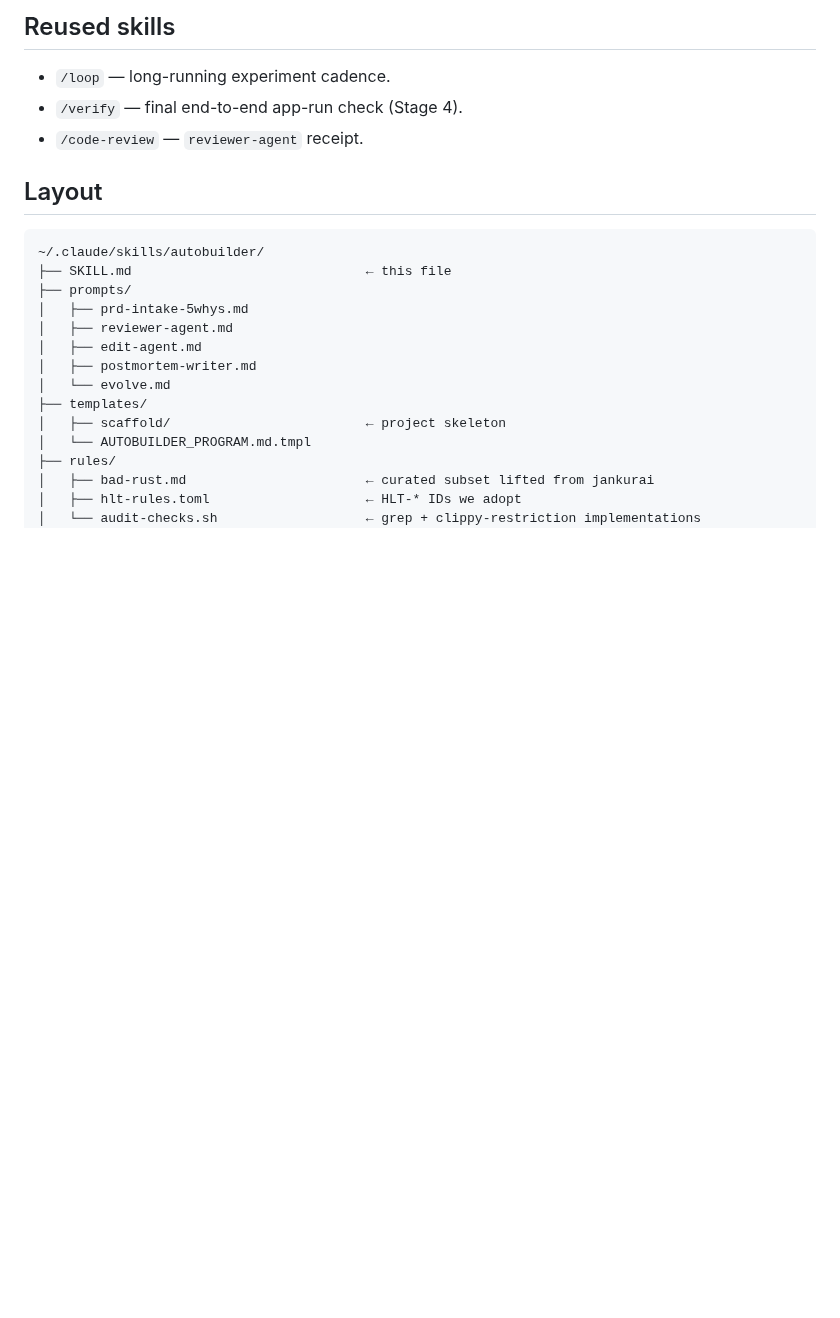
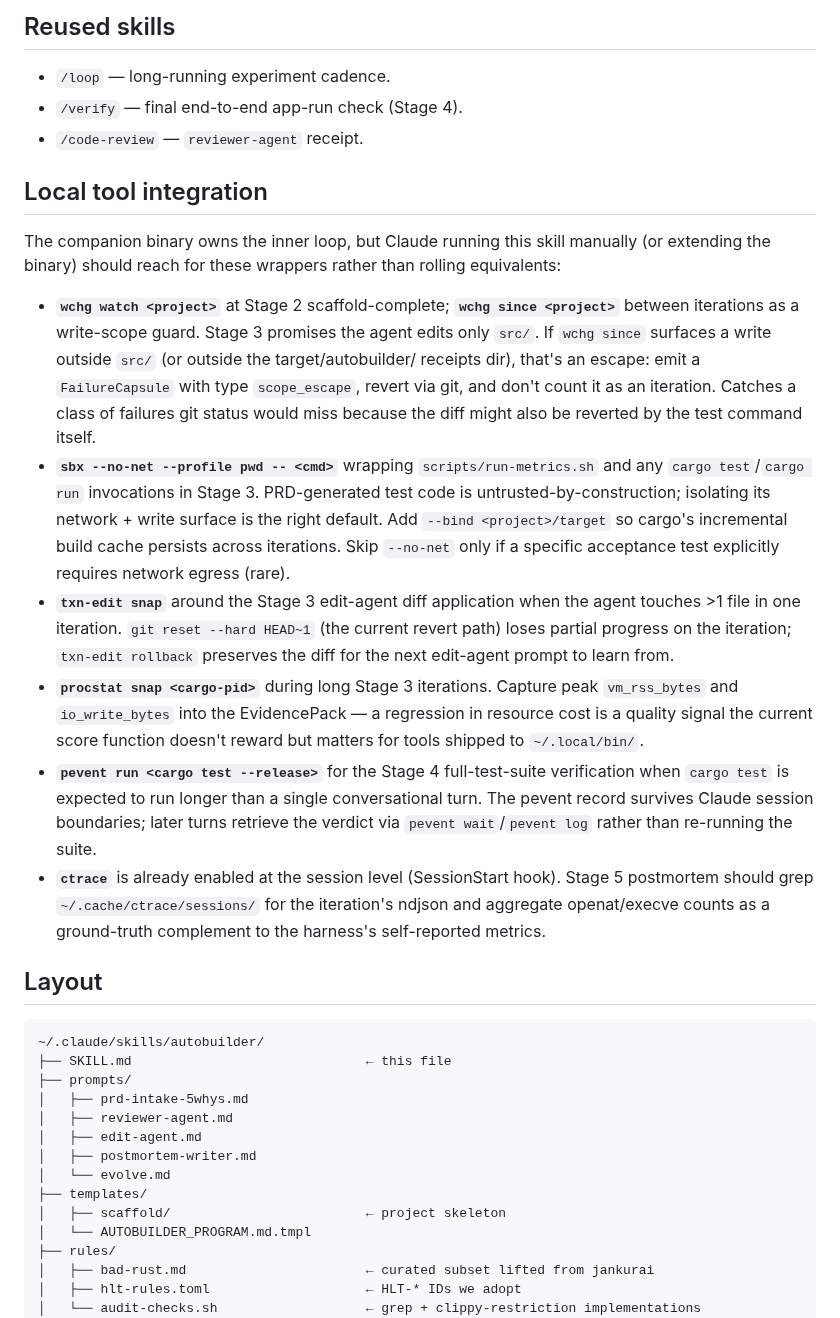
Before and after one commit to j0yen/autobuilder, a Markdown page: skill/SKILL.md, the part around the change. Drawn GitHub-style; blank space fills up the shorter version.

Commit message:
skill: document local tool integration (wchg/sbx/txn-edit/procstat/pevent/ctrace)
Adds a "Local tool integration" section to SKILL.md covering the
six wrappers Claude reaches for when running the autobuilder loop
manually or extending the companion binary: wchg for src/ scope
guards, sbx --no-net for sandboxed cargo invocations, txn-edit as
a finer-grained alternative to git reset --hard, procstat for
resource-cost EvidencePack receipts, pevent for cross-turn cargo
runs, and ctrace for ground-truth complement to harness metrics.

Doc-level addition only; companion binary behavior unchanged.

````diff
--- a/skill/SKILL.md
+++ b/skill/SKILL.md
@@ -157,6 +157,47 @@ The autobuilder companion binary does not yet automate Stage 6; it is a manual c
 - `/verify` — final end-to-end app-run check (Stage 4).
 - `/code-review` — `reviewer-agent` receipt.
 
+## Local tool integration
+
+The companion binary owns the inner loop, but Claude running this skill
+manually (or extending the binary) should reach for these wrappers
+rather than rolling equivalents:
+
+- **`wchg watch <project>`** at Stage 2 scaffold-complete; **`wchg
+  since <project>`** between iterations as a write-scope guard. Stage 3
+  promises the agent edits only `src/`. If `wchg since` surfaces a
+  write outside `src/` (or outside the target/autobuilder/ receipts
+  dir), that's an escape: emit a `FailureCapsule` with type
+  `scope_escape`, revert via git, and don't count it as an iteration.
+  Catches a class of failures git status would miss because the diff
+  might also be reverted by the test command itself.
+- **`sbx --no-net --profile pwd -- <cmd>`** wrapping
+  `scripts/run-metrics.sh` and any `cargo test`/`cargo run` invocations
+  in Stage 3. PRD-generated test code is untrusted-by-construction;
+  isolating its network + write surface is the right default. Add
+  `--bind <project>/target` so cargo's incremental build cache
+  persists across iterations. Skip `--no-net` only if a specific
+  acceptance test explicitly requires network egress (rare).
+- **`txn-edit snap`** around the Stage 3 edit-agent diff application
+  when the agent touches >1 file in one iteration. `git reset --hard
+  HEAD~1` (the current revert path) loses partial progress on the
+  iteration; `txn-edit rollback` preserves the diff for the next
+  edit-agent prompt to learn from.
+- **`procstat snap <cargo-pid>`** during long Stage 3 iterations.
+  Capture peak `vm_rss_bytes` and `io_write_bytes` into the
+  EvidencePack — a regression in resource cost is a quality signal the
+  current score function doesn't reward but matters for tools shipped
+  to `~/.local/bin/`.
+- **`pevent run <cargo test --release>`** for the Stage 4
+  full-test-suite verification when `cargo test` is expected to run
+  longer than a single conversational turn. The pevent record survives
+  Claude session boundaries; later turns retrieve the verdict via
+  `pevent wait`/`pevent log` rather than re-running the suite.
+- **`ctrace`** is already enabled at the session level (SessionStart
+  hook). Stage 5 postmortem should grep `~/.cache/ctrace/sessions/` for
+  the iteration's ndjson and aggregate openat/execve counts as a
+  ground-truth complement to the harness's self-reported metrics.
+
 ## Layout
 
 ```
````
